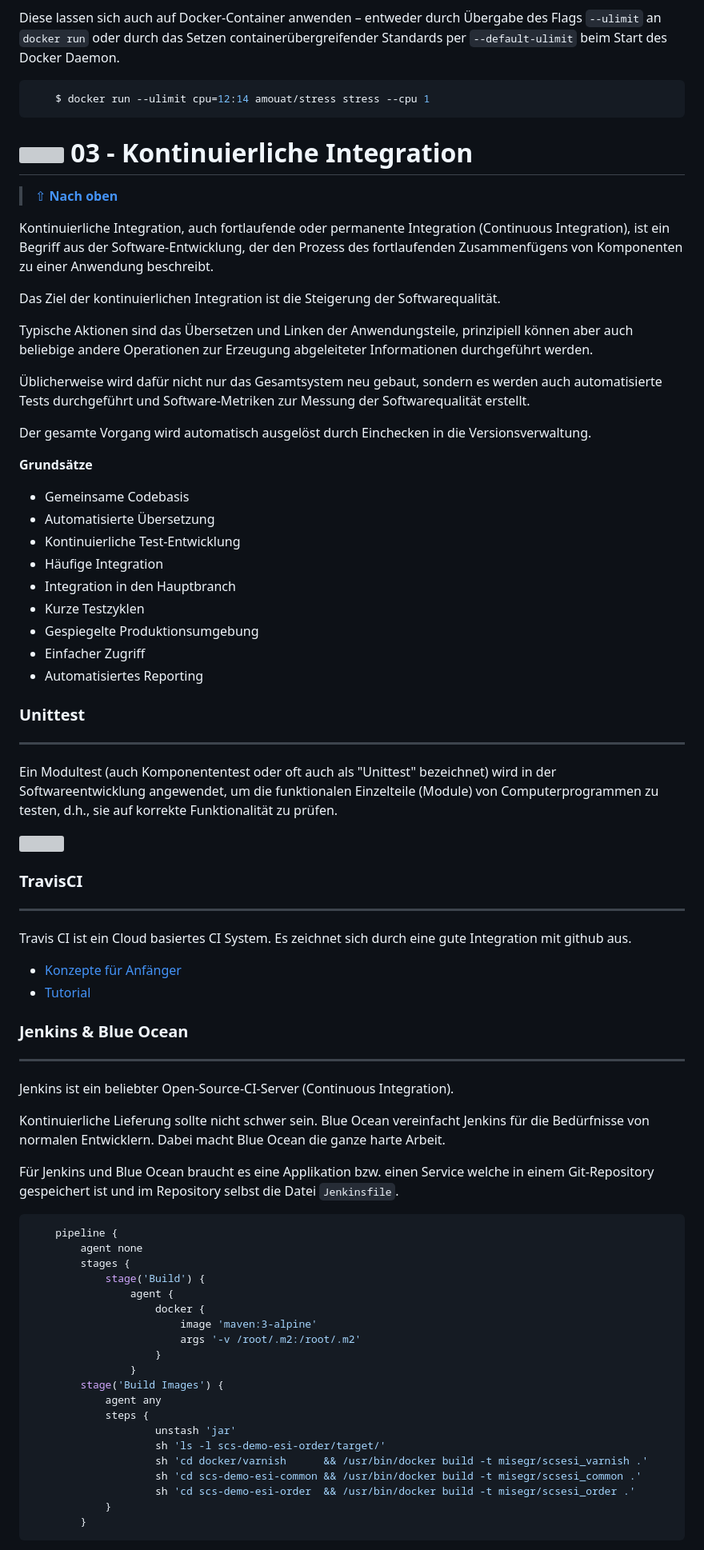
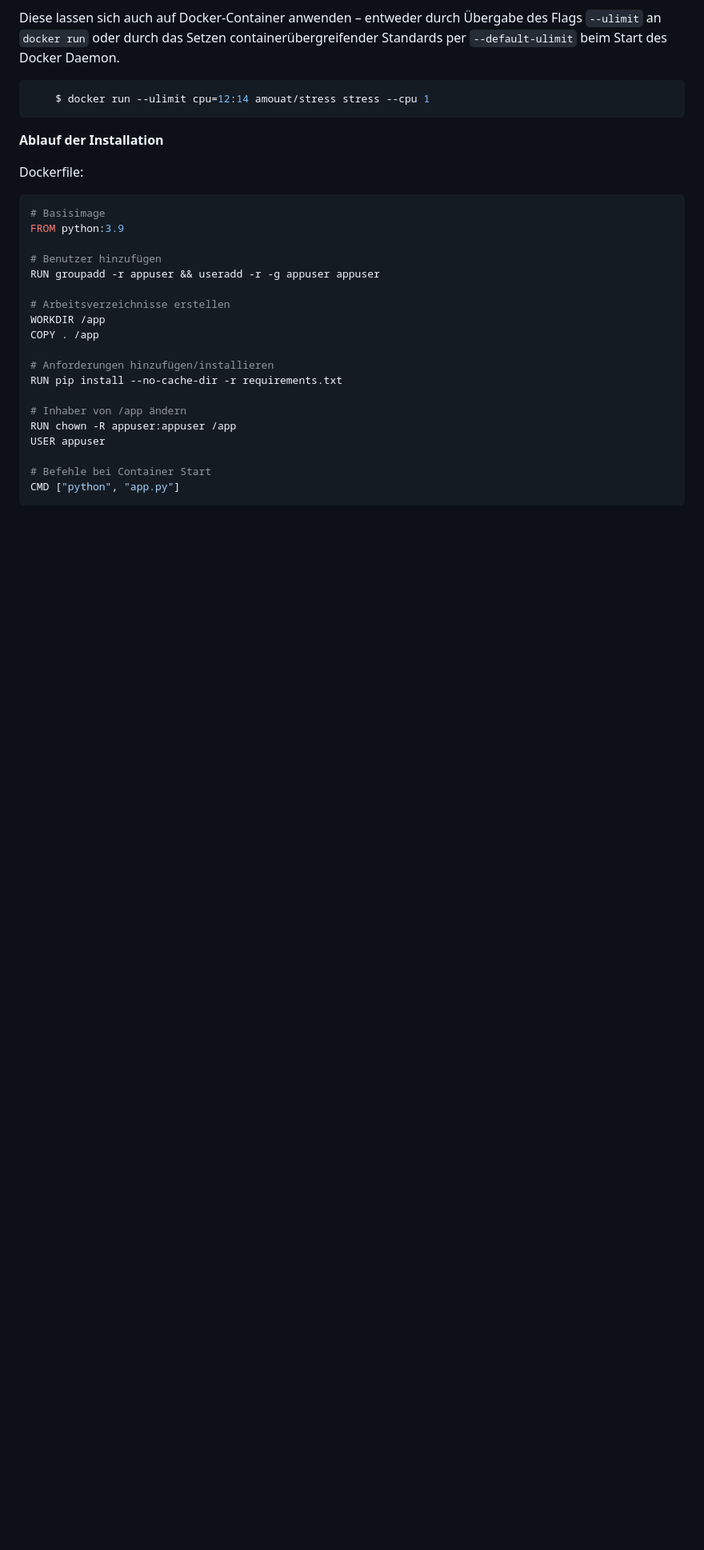
Before and after one commit to philipphotz/M300-Services, a Markdown page: 35-Sicherheit/README.md, the part around the change printed below. Shown: that part at 80% size. Rendered like a GitHub page; blank space fills up the shorter version; grey boxes are pictures that could not be loaded.

````diff
--- a/35-Sicherheit/README.md
+++ b/35-Sicherheit/README.md
@@ -272,77 +303,28 @@ Diese lassen sich auch auf Docker-Container anwenden – entweder durch Übergab
     $ docker run --ulimit cpu=12:14 amouat/stress stress --cpu 1
 ```
 
+**Ablauf der Installation** <br>
 
-![](../images/Continuous_Integration_36x36.png?raw=true "Kontinuierliche Integration") 03 - Kontinuierliche Integration
-======
+Dockerfile:
+```Shell
+# Basisimage
+FROM python:3.9
 
-> [⇧ **Nach oben**](#inhaltsverzeichnis)
+# Benutzer hinzufügen
+RUN groupadd -r appuser && useradd -r -g appuser appuser
 
-Kontinuierliche Integration, auch fortlaufende oder permanente Integration (Continuous Integration), ist ein Begriff aus der Software-Entwicklung, der den Prozess des fortlaufenden Zusammenfügens von Komponenten zu einer Anwendung beschreibt.
+# Arbeitsverzeichnisse erstellen
+WORKDIR /app
+COPY . /app
 
-Das Ziel der kontinuierlichen Integration ist die Steigerung der Softwarequalität.
+# Anforderungen hinzufügen/installieren
+RUN pip install --no-cache-dir -r requirements.txt
 
-Typische Aktionen sind das Übersetzen und Linken der Anwendungsteile, prinzipiell können aber auch beliebige andere Operationen zur Erzeugung abgeleiteter Informationen durchgeführt werden.
+# Inhaber von /app ändern
+RUN chown -R appuser:appuser /app
+USER appuser
 
-Üblicherweise wird dafür nicht nur das Gesamtsystem neu gebaut, sondern es werden auch automatisierte Tests durchgeführt und Software-Metriken zur Messung der Softwarequalität erstellt.
-
-Der gesamte Vorgang wird automatisch ausgelöst durch Einchecken in die Versionsverwaltung.
-
-**Grundsätze**
-* Gemeinsame Codebasis
-* Automatisierte Übersetzung
-* Kontinuierliche Test-Entwicklung
-* Häufige Integration
-* Integration in den Hauptbranch
-* Kurze Testzyklen
-* Gespiegelte Produktionsumgebung
-* Einfacher Zugriff
-* Automatisiertes Reporting
-
-
-### Unittest
-***
-Ein Modultest (auch Komponententest oder oft auch als "Unittest" bezeichnet) wird in der Softwareentwicklung angewendet, um die funktionalen Einzelteile (Module) von Computerprogrammen zu testen, d.h., sie auf korrekte Funktionalität zu prüfen.
-
-![](../images/Unittest.png)
-
-### TravisCI
-***
-
-Travis CI ist ein Cloud basiertes CI System. Es zeichnet sich durch eine gute Integration mit github aus.
-
-* [Konzepte für Anfänger](https://docs.travis-ci.com/user/for-beginners/)
-* [Tutorial](https://docs.travis-ci.com/user/tutorial/)
-
-### Jenkins & Blue Ocean
-***
-
-Jenkins ist ein beliebter Open-Source-CI-Server (Continuous Integration).
-
-Kontinuierliche Lieferung sollte nicht schwer sein. Blue Ocean vereinfacht Jenkins für die Bedürfnisse von normalen Entwicklern. Dabei macht Blue Ocean die ganze harte Arbeit.
-
-Für Jenkins und Blue Ocean braucht es eine Applikation bzw. einen Service welche in einem Git-Repository gespeichert ist und im Repository selbst die Datei `Jenkinsfile`.
-
-```Groovy
-	pipeline {
-    	agent none
-	    stages {
-	        stage('Build') {
-			    agent {
-			        docker {
-			            image 'maven:3-alpine'
-			            args '-v /root/.m2:/root/.m2'
-				    }
-			    }
-        stage('Build Images') {
-        	agent any
-            steps {
-            		unstash 'jar'
-            		sh 'ls -l scs-demo-esi-order/target/'
-            		sh 'cd docker/varnish      && /usr/bin/docker build -t misegr/scsesi_varnish .'
-            		sh 'cd scs-demo-esi-common && /usr/bin/docker build -t misegr/scsesi_common .'
-            		sh 'cd scs-demo-esi-order  && /usr/bin/docker build -t misegr/scsesi_order .'
-            }
-        }
+# Befehle bei Container Start
+CMD ["python", "app.py"]
 ```
 
````
Also changed, not shown: other parts of 35-Sicherheit/README.md (+46 -33 lines), 30-Container/README.md (+0 -43 lines), 40-Kubernetes/40-Kubernetes/Fragen.md (added, +112 -0 lines), 40-Kubernetes/40-Kubernetes/K8s.md (added, +140 -0 lines), 40-Kubernetes/40-Kubernetes/README.md (added, +236 -0 lines), 35-Sicherheit/screenshots/container.PNG (added), 35-Sicherheit/screenshots/container_secure.PNG (added), 35-Sicherheit/screenshots/hello_world.PNG (added), 35-Sicherheit/screenshots/image.PNG (added), 35-Sicherheit/screenshots/image_secure.PNG (added), 35-Sicherheit/screenshots/webseite.PNG (added).
